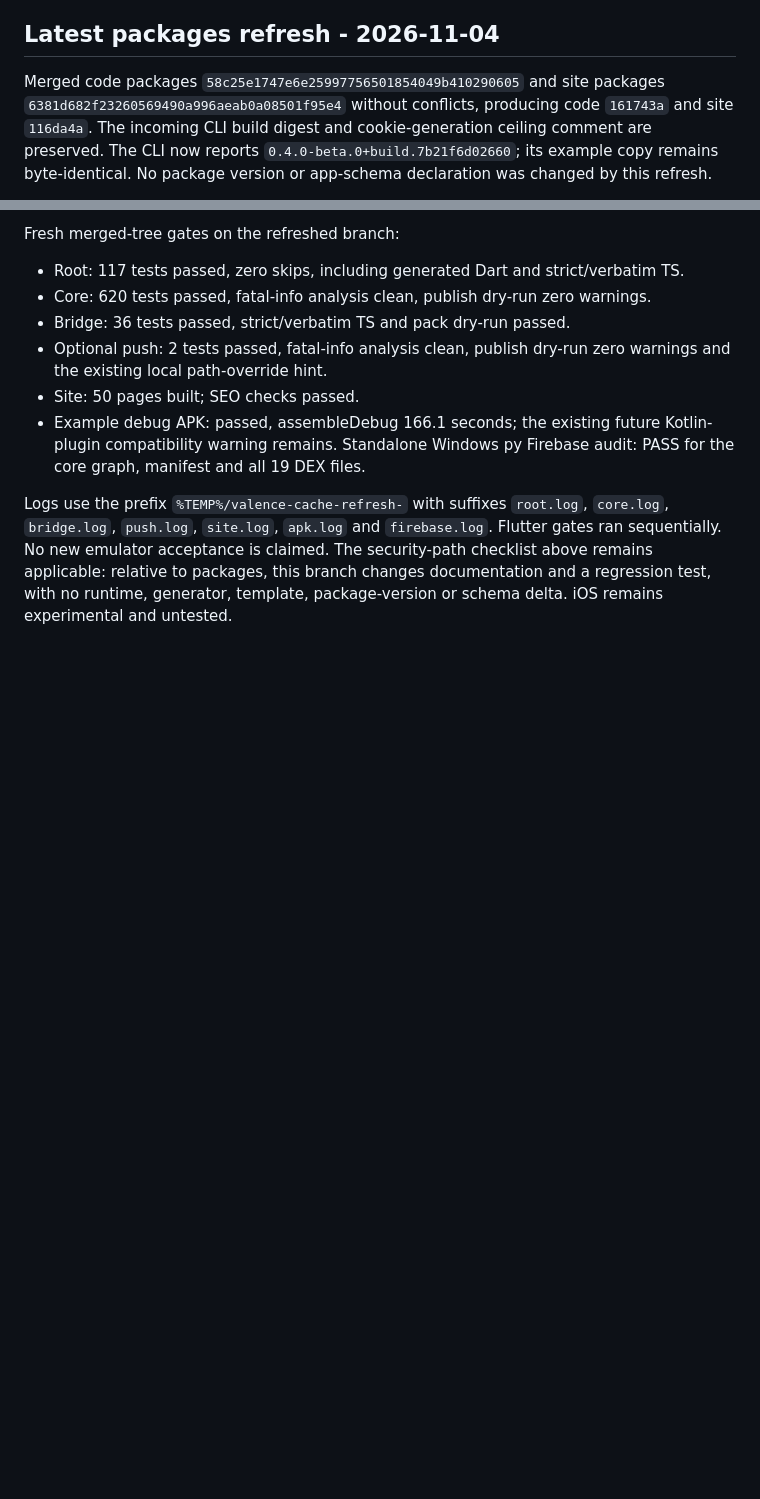
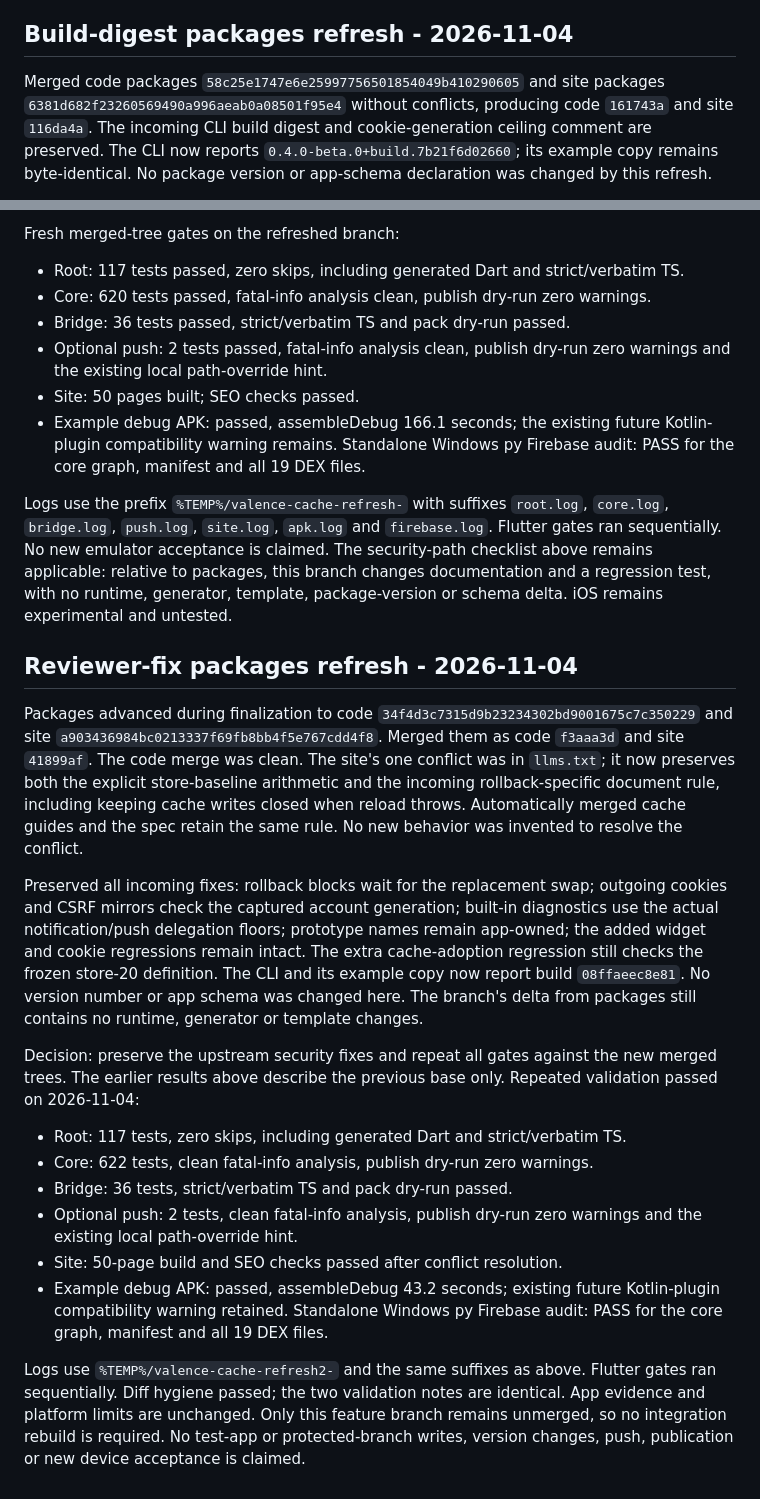
Before and after one commit to Bishal-Pahari/valence, a Markdown page: docs/cache-adoption.md, 2 parts joined by grey strips. Rendered like a GitHub page; blank space fills up the shorter version.

Commit message:
docs: record verification after upstream security review

```diff
--- a/docs/cache-adoption.md
+++ b/docs/cache-adoption.md
@@ -83,7 +83,7 @@ No fresh emulator or independent security-review acceptance is claimed. iOS rema
 experimental and untested. No test-app writes, protected-branch changes, package
 version changes relative to packages, pushes or publication.
 
-## Latest packages refresh - 2026-11-04
+## Build-digest packages refresh - 2026-11-04
 
 Merged code packages `58c25e1747e6e25997756501854049b410290605` and site
 packages `6381d682f23260569490a996aeab0a08501f95e4` without conflicts, producing
@@ -133,3 +133,44 @@ Flutter gates ran sequentially. No new emulator acceptance is claimed.
 The security-path checklist above remains applicable: relative to packages, this
 branch changes documentation and a regression test, with no runtime, generator,
 template, package-version or schema delta. iOS remains experimental and untested.
+
+## Reviewer-fix packages refresh - 2026-11-04
+
+Packages advanced during finalization to code
+`34f4d3c7315d9b23234302bd9001675c7c350229` and site
+`a903436984bc0213337f69fb8bb4f5e767cdd4f8`. Merged them as code `f3aaa3d`
+and site `41899af`. The code merge was clean. The site's one conflict was in
+`llms.txt`; it now preserves both the explicit store-baseline arithmetic and the
+incoming rollback-specific document rule, including keeping cache writes closed
+when reload throws. Automatically merged cache guides and the spec retain the
+same rule. No new behavior was invented to resolve the conflict.
+
+Preserved all incoming fixes: rollback blocks wait for the replacement swap;
+outgoing cookies and CSRF mirrors check the captured account generation; built-in
+diagnostics use the actual notification/push delegation floors; prototype names
+remain app-owned; the added widget and cookie regressions remain intact. The
+extra cache-adoption regression still checks the frozen store-20 definition.
+The CLI and its example copy now report build `08ffaeec8e81`. No version number
+or app schema was changed here. The branch's delta from packages still contains
+no runtime, generator or template changes.
+
+Decision: preserve the upstream security fixes and repeat all gates against the
+new merged trees. The earlier results above describe the previous base only.
+Repeated validation passed on 2026-11-04:
+
+- Root: 117 tests, zero skips, including generated Dart and strict/verbatim TS.
+- Core: 622 tests, clean fatal-info analysis, publish dry-run zero warnings.
+- Bridge: 36 tests, strict/verbatim TS and pack dry-run passed.
+- Optional push: 2 tests, clean fatal-info analysis, publish dry-run zero warnings
+  and the existing local path-override hint.
+- Site: 50-page build and SEO checks passed after conflict resolution.
+- Example debug APK: passed, assembleDebug 43.2 seconds; existing future
+  Kotlin-plugin compatibility warning retained. Standalone Windows py Firebase
+  audit: PASS for the core graph, manifest and all 19 DEX files.
+
+Logs use `%TEMP%/valence-cache-refresh2-` and the same suffixes as above.
+Flutter gates ran sequentially. Diff hygiene passed; the two validation notes are
+identical. App evidence and platform limits are unchanged. Only this feature
+branch remains unmerged, so no integration rebuild is required. No test-app or
+protected-branch writes, version changes, push, publication or new device
+acceptance is claimed.
```
